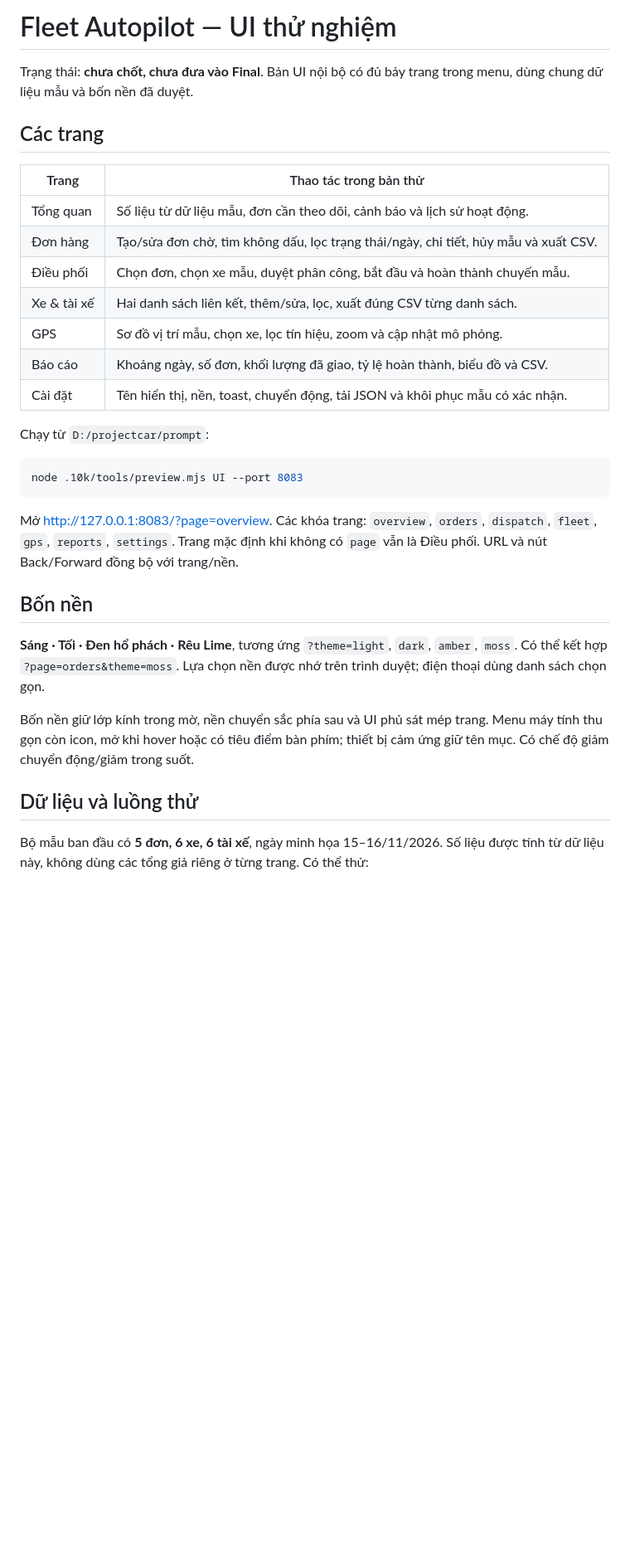
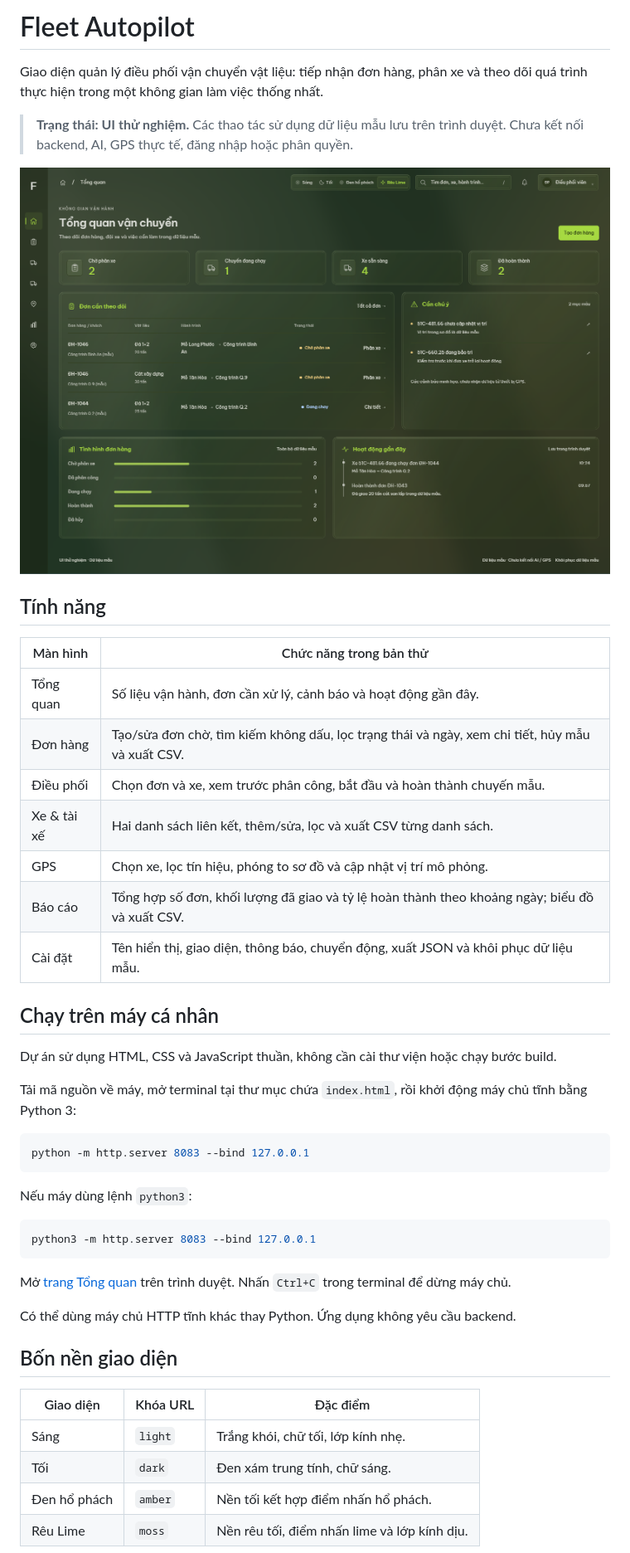
Before and after one commit to Minh1402-lap/UI_fleetautopilot, a Markdown page: README.md, the part around one of its changes. Shown at 83% size. GitHub-like rendering; pictures changed too: docs/images/overview.png (added); blank space fills up the shorter version.

````diff
--- a/README.md
+++ b/README.md
@@ -1,34 +1,49 @@
-# Fleet Autopilot — UI thử nghiệm
+# Fleet Autopilot
 
-Trạng thái: **chưa chốt, chưa đưa vào Final**. Bản UI nội bộ có đủ bảy trang trong menu, dùng chung dữ liệu mẫu và bốn nền đã duyệt.
+Giao diện quản lý điều phối vận chuyển vật liệu: tiếp nhận đơn hàng, phân xe và theo dõi quá trình thực hiện trong một không gian làm việc thống nhất.
 
-## Các trang
+> **Trạng thái: UI thử nghiệm.** Các thao tác sử dụng dữ liệu mẫu lưu trên trình duyệt. Chưa kết nối backend, AI, GPS thực tế, đăng nhập hoặc phân quyền.
 
-| Trang | Thao tác trong bản thử |
+![Tổng quan Fleet Autopilot với nền Rêu Lime](docs/images/overview.png)
+
+## Tính năng
+
+| Màn hình | Chức năng trong bản thử |
 | --- | --- |
-| Tổng quan | Số liệu từ dữ liệu mẫu, đơn cần theo dõi, cảnh báo và lịch sử hoạt động. |
-| Đơn hàng | Tạo/sửa đơn chờ, tìm không dấu, lọc trạng thái/ngày, chi tiết, hủy mẫu và xuất CSV. |
-| Điều phối | Chọn đơn, chọn xe mẫu, duyệt phân công, bắt đầu và hoàn thành chuyến mẫu. |
-| Xe & tài xế | Hai danh sách liên kết, thêm/sửa, lọc, xuất đúng CSV từng danh sách. |
-| GPS | Sơ đồ vị trí mẫu, chọn xe, lọc tín hiệu, zoom và cập nhật mô phỏng. |
-| Báo cáo | Khoảng ngày, số đơn, khối lượng đã giao, tỷ lệ hoàn thành, biểu đồ và CSV. |
-| Cài đặt | Tên hiển thị, nền, toast, chuyển động, tải JSON và khôi phục mẫu có xác nhận. |
+| Tổng quan | Số liệu vận hành, đơn cần xử lý, cảnh báo và hoạt động gần đây. |
+| Đơn hàng | Tạo/sửa đơn chờ, tìm kiếm không dấu, lọc trạng thái và ngày, xem chi tiết, hủy mẫu và xuất CSV. |
+| Điều phối | Chọn đơn và xe, xem trước phân công, bắt đầu và hoàn thành chuyến mẫu. |
+| Xe & tài xế | Hai danh sách liên kết, thêm/sửa, lọc và xuất CSV từng danh sách. |
+| GPS | Chọn xe, lọc tín hiệu, phóng to sơ đồ và cập nhật vị trí mô phỏng. |
+| Báo cáo | Tổng hợp số đơn, khối lượng đã giao và tỷ lệ hoàn thành theo khoảng ngày; biểu đồ và xuất CSV. |
+| Cài đặt | Tên hiển thị, giao diện, thông báo, chuyển động, xuất JSON và khôi phục dữ liệu mẫu. |
 
-Chạy từ `D:/projectcar/prompt`:
+## Chạy trên máy cá nhân
 
-```powershell
-node .10k/tools/preview.mjs UI --port 8083
+Dự án sử dụng HTML, CSS và JavaScript thuần, không cần cài thư viện hoặc chạy bước build.
+
+Tải mã nguồn về máy, mở terminal tại thư mục chứa `index.html`, rồi khởi động máy chủ tĩnh bằng Python 3:
+
+```bash
+python -m http.server 8083 --bind 127.0.0.1
 ```
 
-Mở http://127.0.0.1:8083/?page=overview. Các khóa trang: `overview`, `orders`, `dispatch`, `fleet`, `gps`, `reports`, `settings`. Trang mặc định khi không có `page` vẫn là Điều phối. URL và nút Back/Forward đồng bộ với trang/nền.
+Nếu máy dùng lệnh `python3`:
 
-## Bốn nền
+```bash
+python3 -m http.server 8083 --bind 127.0.0.1
+```
 
-**Sáng · Tối · Đen hổ phách · Rêu Lime**, tương ứng `?theme=light`, `dark`, `amber`, `moss`. Có thể kết hợp `?page=orders&theme=moss`. Lựa chọn nền được nhớ trên trình duyệt; điện thoại dùng danh sách chọn gọn.
+Mở [trang Tổng quan](http://127.0.0.1:8083/?page=overview) trên trình duyệt. Nhấn `Ctrl+C` trong terminal để dừng máy chủ.
 
-Bốn nền giữ lớp kính trong mờ, nền chuyển sắc phía sau và UI phủ sát mép trang. Menu máy tính thu gọn còn icon, mở khi hover hoặc có tiêu điểm bàn phím; thiết bị cảm ứng giữ tên mục. Có chế độ giảm chuyển động/giảm trong suốt.
+Có thể dùng máy chủ HTTP tĩnh khác thay Python. Ứng dụng không yêu cầu backend.
 
-## Dữ liệu và luồng thử
+## Bốn nền giao diện
 
-Bộ mẫu ban đầu có **5 đơn, 6 xe, 6 tài xế**, ngày minh họa 15–16/11/2026. Số liệu được tính từ dữ liệu này, không dùng các tổng giả riêng ở từng trang. Có thể thử:
+| Giao diện | Khóa URL | Đặc điểm |
+| --- | --- | --- |
+| Sáng | `light` | Trắng khói, chữ tối, lớp kính nhẹ. |
+| Tối | `dark` | Đen xám trung tính, chữ sáng. |
+| Đen hổ phách | `amber` | Nền tối kết hợp điểm nhấn hổ phách. |
+| Rêu Lime | `moss` | Nền rêu tối, điểm nhấn lime và lớp kính dịu. |
 
````
Also changed, not shown: other parts of README.md (+57 -18 lines).
